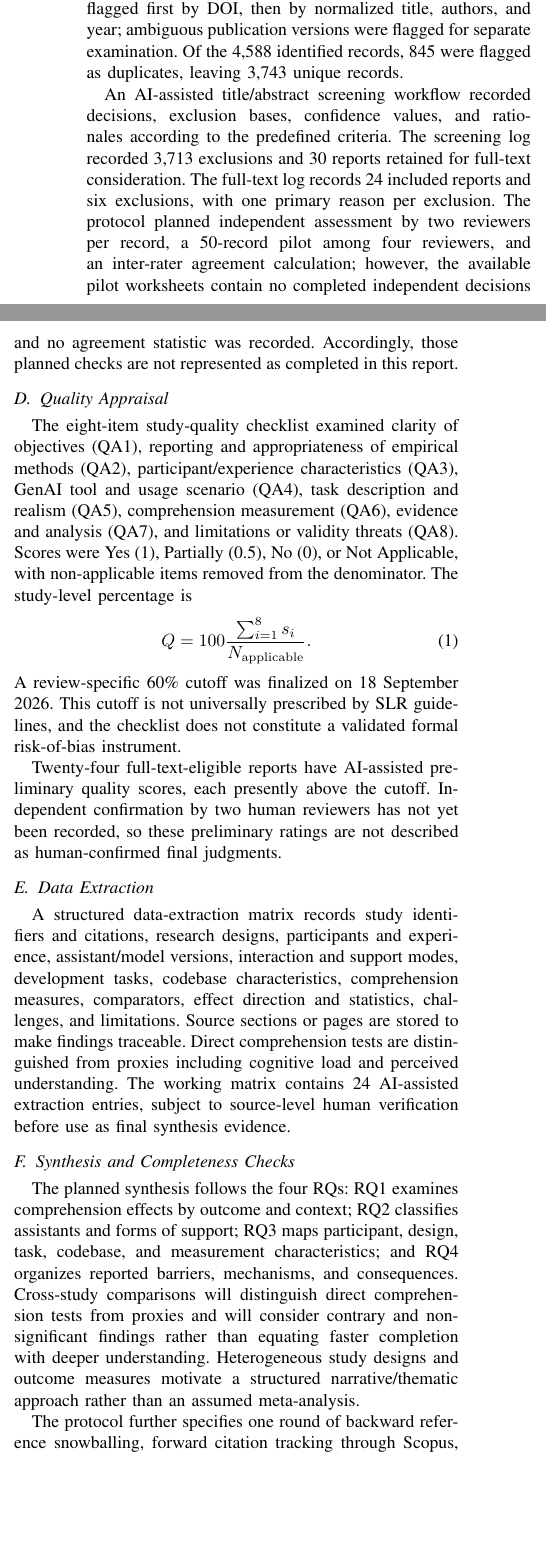
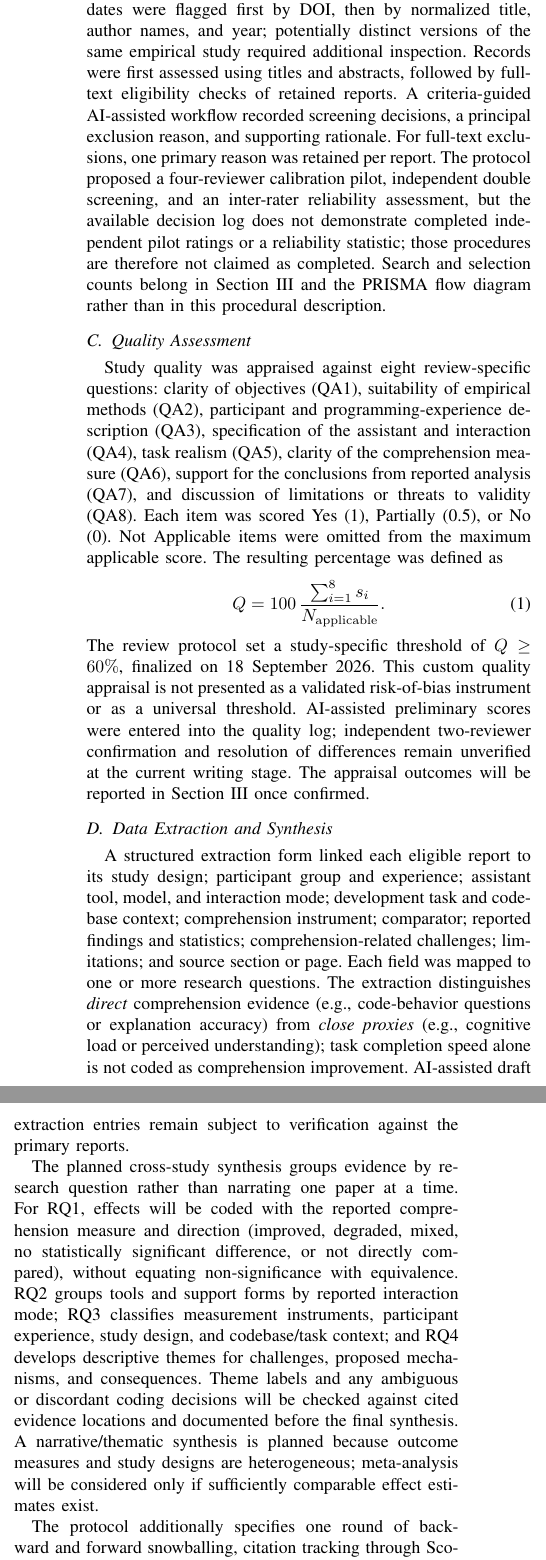
Before and after one commit to athallabf/pi, a LaTeX paper (main.tex): two parts of the columns of page 3 of 4, joined at a grey line, cut so that both start at the same text, the shorter picture padded with empty space. Compiled offline with pdfLaTeX.

Commit message:
docs: align Section II with lecturer guidance and defer abstract

```diff
--- a/main.tex
+++ b/main.tex
@@ -121 +111,2 @@ Total & 4,588 \\
 
+Database exports were mapped into a common metadata schema with source provenance preserved. Duplicate candidates were flagged first by DOI, then by normalized title, author names, and year; potentially distinct versions of the same empirical study required additional inspection. Records were first assessed using titles and abstracts, followed by full-text eligibility checks of retained reports. A criteria-guided AI-assisted workflow recorded screening decisions, a principal exclusion reason, and supporting rationale. For full-text exclusions, one primary reason was retained per report. The protocol proposed a four-reviewer calibration pilot, independent double screening, and an inter-rater reliability assessment, but the available decision log does not demonstrate completed independent pilot ratings or a reliability statistic; those procedures are therefore not claimed as completed. Search and selection counts belong in Section~\ref{sec:results} and the PRISMA flow diagram rather than in this procedural description.
@@ -123,32 +113,21 @@ ACM Digital Library was planned but could not be searched because access was una
 
-\subsection{Eligibility Criteria and Study Selection}
-Seven inclusion (IC1--IC7) and eight exclusion criteria (EC1--EC8) defined eligibility. Included reports required human use of a GenAI coding assistant during a realistic software engineering or maintenance task; a direct comprehension outcome or justified close proxy; empirical primary research; a peer-reviewed journal or conference version; and usable English full text. Model-only evaluations, productivity-only findings, introductory programming without realistic engineering tasks, secondary reviews, unreviewed preprints, and duplicate reports without new relevant evidence were excluded. An author preprint could provide full-text access for an independently established peer-reviewed report but was not eligible as an unpublished study on its own.
-
-Source metadata were normalized to a common schema while preserving the raw database audit trail. Duplicates were flagged first by DOI, then by normalized title, authors, and year; ambiguous publication versions were flagged for separate examination. Of the 4,588 identified records, 845 were flagged as duplicates, leaving 3,743 unique records.
-
-An AI-assisted title/abstract screening workflow recorded decisions, exclusion bases, confidence values, and rationales according to the predefined criteria. The screening log recorded 3,713 exclusions and 30 reports retained for full-text consideration. The full-text log records 24 included reports and six exclusions, with one primary reason per exclusion. The protocol planned independent assessment by two reviewers per record, a 50-record pilot among four reviewers, and an inter-rater agreement calculation; however, the available pilot worksheets contain no completed independent decisions and no agreement statistic was recorded. Accordingly, those planned checks are not represented as completed in this report.
-
-\subsection{Quality Appraisal}
-The eight-item study-quality checklist examined clarity of objectives (QA1), reporting and appropriateness of empirical methods (QA2), participant/experience characteristics (QA3), GenAI tool and usage scenario (QA4), task description and realism (QA5), comprehension measurement (QA6), evidence and analysis (QA7), and limitations or validity threats (QA8). Scores were Yes (1), Partially (0.5), No (0), or Not Applicable, with non-applicable items removed from the denominator. The study-level percentage is
+\subsection{Quality Assessment}
+Study quality was appraised against eight review-specific questions: clarity of objectives (QA1), suitability of empirical methods (QA2), participant and programming-experience description (QA3), specification of the assistant and interaction (QA4), task realism (QA5), clarity of the comprehension measure (QA6), support for the conclusions from reported analysis (QA7), and discussion of limitations or threats to validity (QA8). Each item was scored Yes (1), Partially (0.5), or No (0). Not Applicable items were omitted from the maximum applicable score. The resulting percentage was defined as
 \begin{equation}
-Q=100\frac{\sum_{i=1}^{8}s_i}{N_{\mathrm{applicable}}}.
+Q=100\,\frac{\sum_{i=1}^{8}s_i}{N_{\mathrm{applicable}}}.
 \label{eq:qa_score}
 \end{equation}
-A review-specific 60\% cutoff was finalized on 18 September 2026. This cutoff is not universally prescribed by SLR guidelines, and the checklist does not constitute a validated formal risk-of-bias instrument.
+The review protocol set a study-specific threshold of $Q\geq60\%$, finalized on 18 September 2026. This custom quality appraisal is not presented as a validated risk-of-bias instrument or as a universal threshold. AI-assisted preliminary scores were entered into the quality log; independent two-reviewer confirmation and resolution of differences remain unverified at the current writing stage. The appraisal outcomes will be reported in Section~\ref{sec:results} once confirmed.
 
-Twenty-four full-text-eligible reports have AI-assisted preliminary quality scores, each presently above the cutoff. Independent confirmation by two human reviewers has not yet been recorded, so these preliminary ratings are not described as human-confirmed final judgments.
+\subsection{Data Extraction and Synthesis}
+A structured extraction form linked each eligible report to its study design; participant group and experience; assistant tool, model, and interaction mode; development task and codebase context; comprehension instrument; comparator; reported findings and statistics; comprehension-related challenges; limitations; and source section or page. Each field was mapped to one or more research questions. The extraction distinguishes \emph{direct} comprehension evidence (e.g., code-behavior questions or explanation accuracy) from \emph{close proxies} (e.g., cognitive load or perceived understanding); task completion speed alone is not coded as comprehension improvement. AI-assisted draft extraction entries remain subject to verification against the primary reports.
 
-\subsection{Data Extraction}
-A structured data-extraction matrix records study identifiers and citations, research designs, participants and experience, assistant/model versions, interaction and support modes, development tasks, codebase characteristics, comprehension measures, comparators, effect direction and statistics, challenges, and limitations. Source sections or pages are stored to make findings traceable. Direct comprehension tests are distinguished from proxies including cognitive load and perceived understanding. The working matrix contains 24 AI-assisted extraction entries, subject to source-level human verification before use as final synthesis evidence.
+The planned cross-study synthesis groups evidence by research question rather than narrating one paper at a time. For RQ1, effects will be coded with the reported comprehension measure and direction (improved, degraded, mixed, no statistically significant difference, or not directly compared), without equating non-significance with equivalence. RQ2 groups tools and support forms by reported interaction mode; RQ3 classifies measurement instruments, participant experience, study design, and codebase/task context; and RQ4 develops descriptive themes for challenges, proposed mechanisms, and consequences. Theme labels and any ambiguous or discordant coding decisions will be checked against cited evidence locations and documented before the final synthesis. A narrative/thematic synthesis is planned because outcome measures and study designs are heterogeneous; meta-analysis will be considered only if sufficiently comparable effect estimates exist.
 
-\subsection{Synthesis and Completeness Checks}
-The planned synthesis follows the four RQs: RQ1 examines comprehension effects by outcome and context; RQ2 classifies assistants and forms of support; RQ3 maps participant, design, task, codebase, and measurement characteristics; and RQ4 organizes reported barriers, mechanisms, and consequences. Cross-study comparisons will distinguish direct comprehension tests from proxies and will consider contrary and non-significant findings rather than equating faster completion with deeper understanding. Heterogeneous study designs and outcome measures motivate a structured narrative/thematic approach rather than an assumed meta-analysis.
-
-The protocol further specifies one round of backward reference snowballing, forward citation tracking through Scopus, an author-based search of three prominent authors, and a completeness check among references of four highly cited included papers. These steps and final synthesis are not yet recorded as completed. The final corpus and PRISMA flow will be reconciled when those activities and human verification are finished.
-
+The protocol additionally specifies one round of backward and forward snowballing, citation tracking through Scopus, author-based checking, and a reference-list completeness check. These supplementary searches and the final synthesis have not yet been recorded as completed. Their outcomes will be incorporated in the final selection flow and results when available.
 
 \section{Results}\label{sec:results}
-\todo{To be written.}
+\todo{Report database retrieval counts, duplicate removal, screening and full-text eligibility in the final PRISMA flow, then present study characteristics, quality appraisal results, and RQ1--RQ4 synthesis.}
 
 \section{Discussion}\label{sec:discussion}
 \todo{To be written.}
```
Also changed, not shown: main.tex (37 more changed lines).
